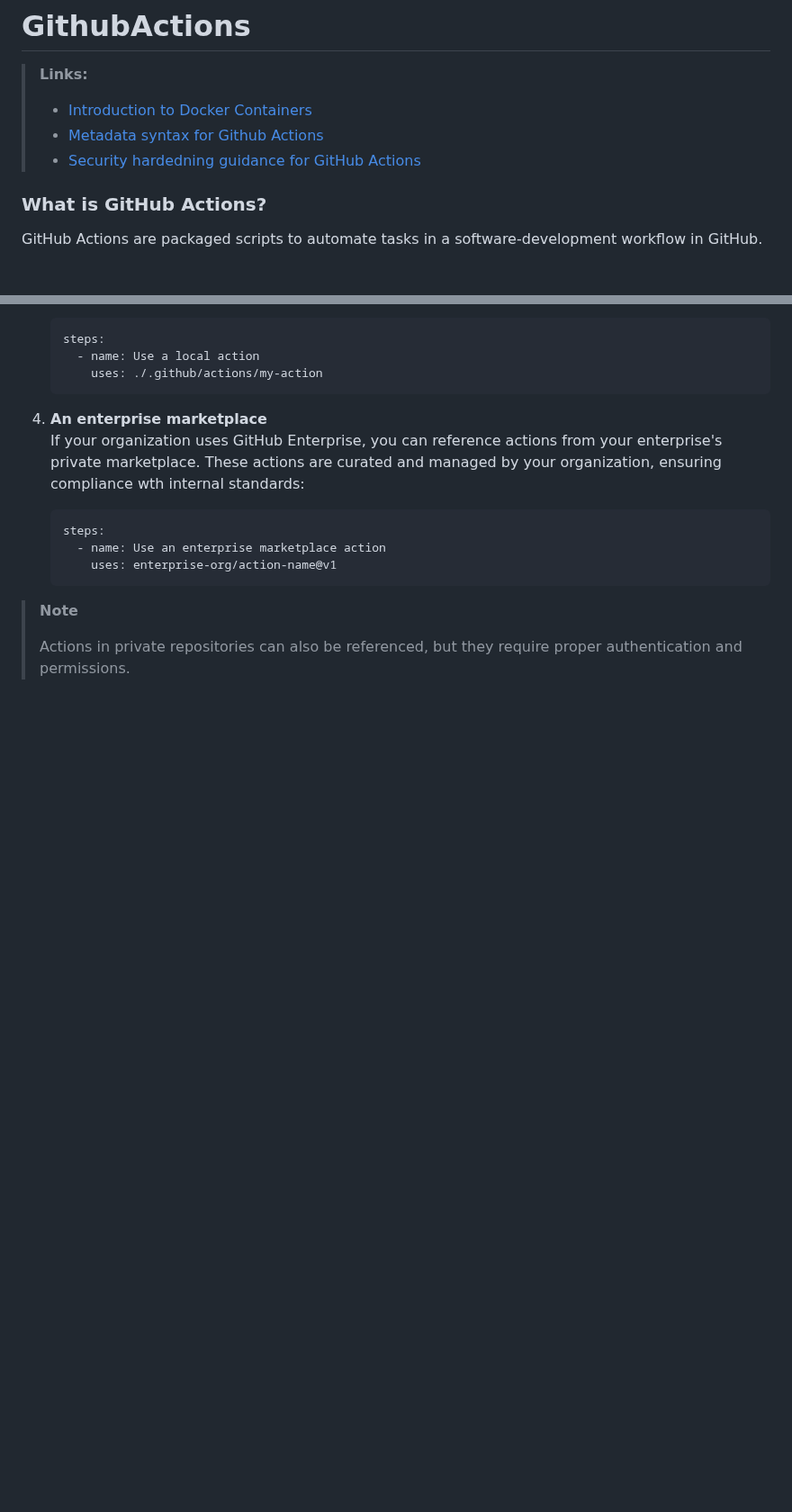
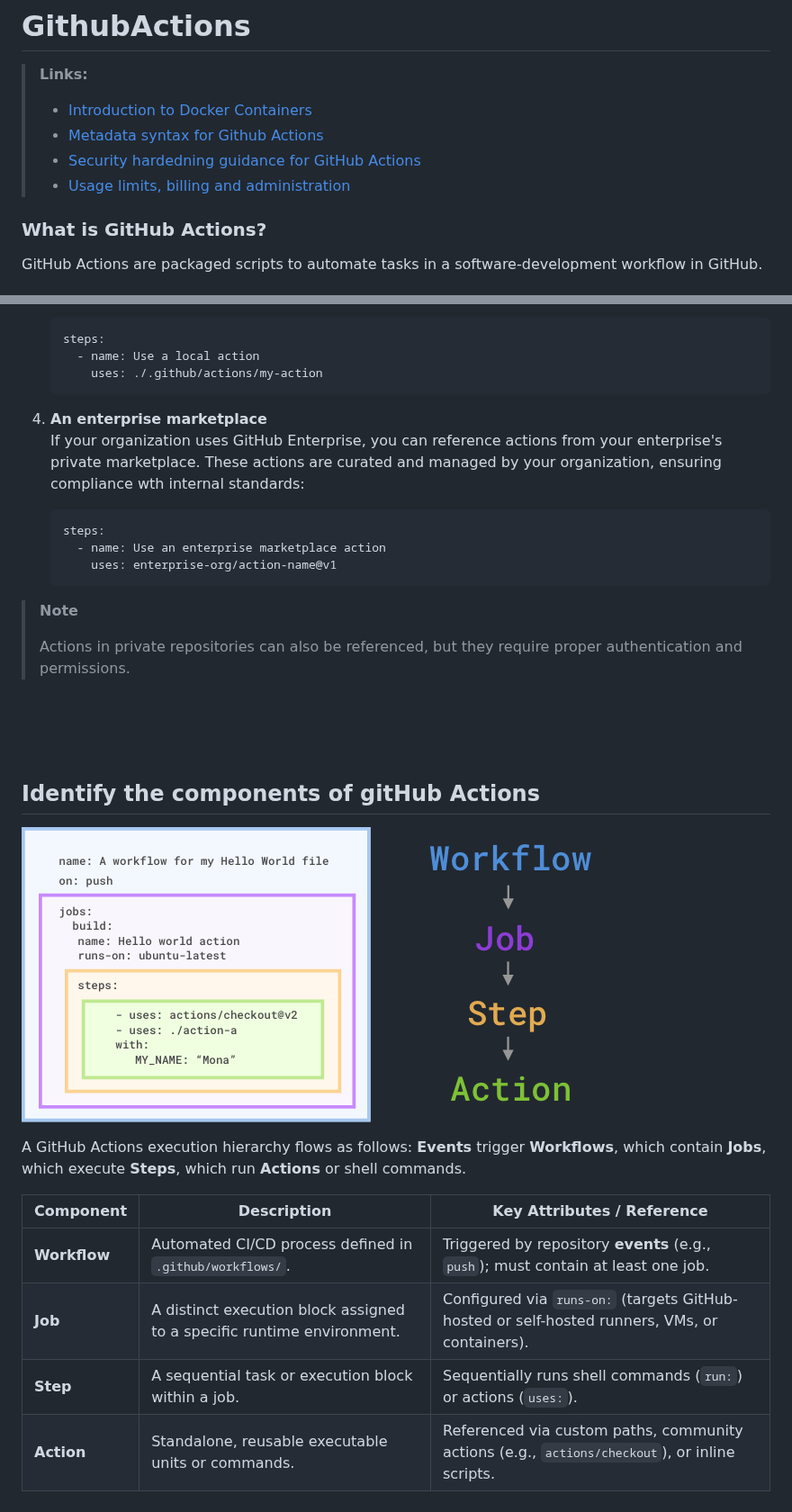
Before and after one commit to petrushchako/GithubActions, a Markdown page: README.md, 2 parts joined by grey strips. Shown at 90% size. Rendered like a GitHub page; pictures changed too: img/1.github-actions-workflow-components.png (added); blank space fills up the shorter version.

Commit message:
Add action workflow components

```diff
--- a/README.md
+++ b/README.md
@@ -5,6 +5,7 @@
 > - [Introduction to Docker Containers](https://learn.microsoft.com/en-us/training/modules/intro-to-docker-containers/)
 > - [Metadata syntax for Github Actions](https://docs.github.com/actions/creating-actions/metadata-syntax-for-github-actions)
 > - [Security hardedning guidance for GitHub Actions](https://docs.github.com/en/actions/security-for-github-actions/security-guides/security-hardening-for-github-actions#using-third-party-actions)
+> - [Usage limits, billing and administration](https://docs.github.com/actions/reference/usage-limits-billing-and-administration)
 
 ### What is GitHub Actions?
 GitHub Actions are packaged scripts to automate tasks in a software-development workflow in GitHub.
@@ -169,3 +170,17 @@ When creating workflows in GitHub Actions, you can reference actions from variou
 > **Note**
 >
 > Actions in private repositories can also be referenced, but they require proper authentication and permissions.
+
+<br><br><br>
+
+## Identify the components of gitHub Actions
+![](img/1.github-actions-workflow-components.png)
+
+A GitHub Actions execution hierarchy flows as follows: **Events** trigger **Workflows**, which contain **Jobs**, which execute **Steps**, which run **Actions** or shell commands.
+
+| Component    | Description                                                            | Key Attributes / Reference                                                                    |
+|--------------|------------------------------------------------------------------------|-----------------------------------------------------------------------------------------------|
+| **Workflow** | Automated CI/CD process defined in `.github/workflows/`.               | Triggered by repository **events** (e.g., `push`); must contain at least one job.             |
+| **Job**      | A distinct execution block assigned to a specific runtime environment. | Configured via `runs-on:` (targets GitHub-hosted or self-hosted runners, VMs, or containers). |
+| **Step**     | A sequential task or execution block within a job.                     | Sequentially runs shell commands (`run:`) or actions (`uses:`).                               |
+| **Action**   | Standalone, reusable executable units or commands.                     | Referenced via custom paths, community actions (e.g., `actions/checkout`), or inline scripts. |
```
